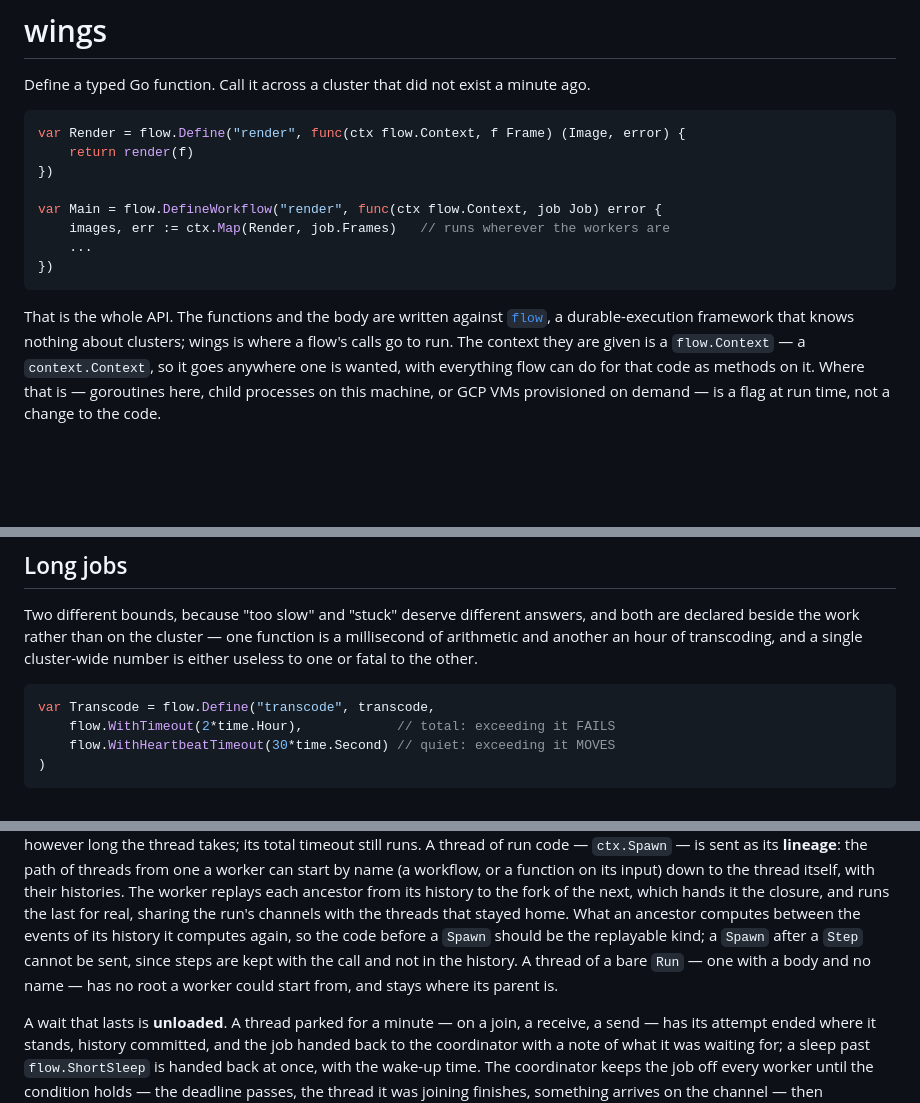
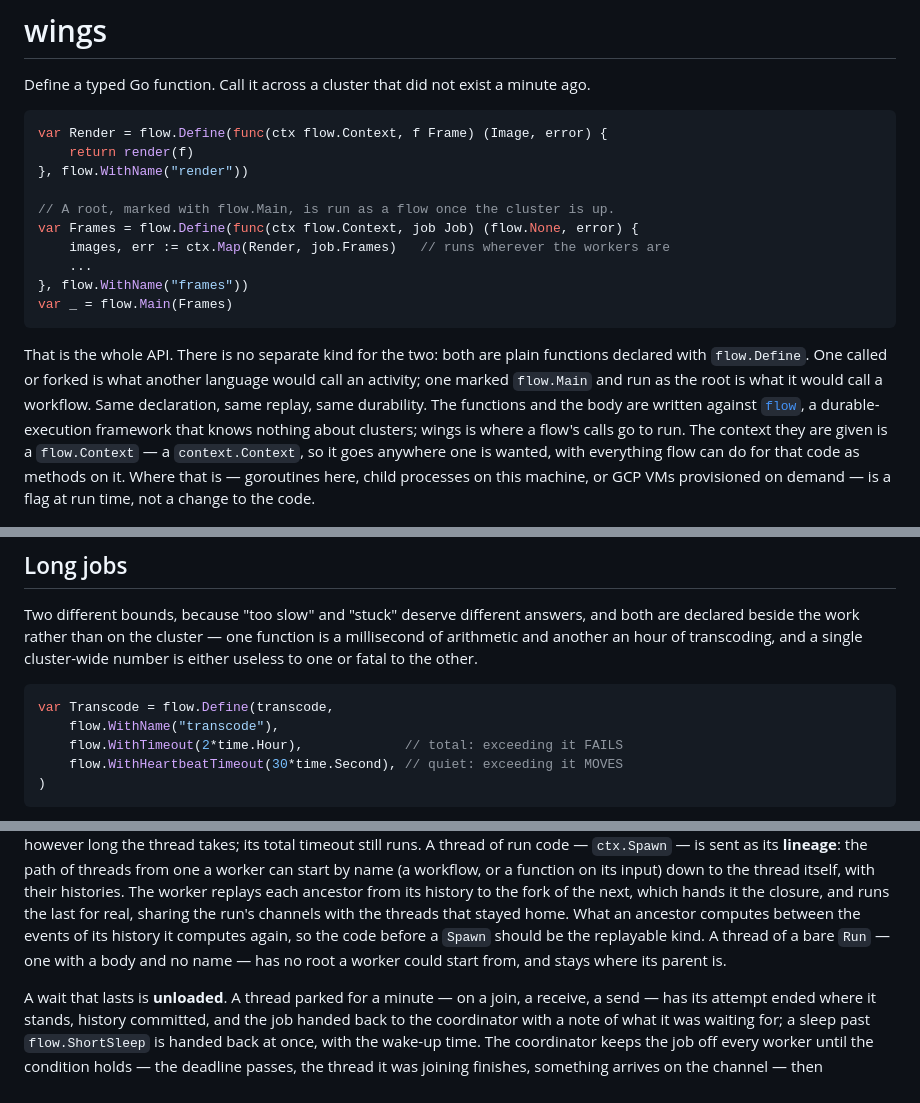
Before and after one commit to ligustah/wings, a Markdown page: README.md, 3 parts joined by grey strips. GitHub-like rendering; blank space fills up the shorter version.

````diff
--- a/README.md
+++ b/README.md
@@ -3,17 +3,22 @@
 Define a typed Go function. Call it across a cluster that did not exist a minute ago.
 
 ```go
-var Render = flow.Define("render", func(ctx flow.Context, f Frame) (Image, error) {
+var Render = flow.Define(func(ctx flow.Context, f Frame) (Image, error) {
     return render(f)
-})
+}, flow.WithName("render"))
 
-var Main = flow.DefineWorkflow("render", func(ctx flow.Context, job Job) error {
+// A root, marked with flow.Main, is run as a flow once the cluster is up.
+var Frames = flow.Define(func(ctx flow.Context, job Job) (flow.None, error) {
     images, err := ctx.Map(Render, job.Frames)   // runs wherever the workers are
     ...
-})
+}, flow.WithName("frames"))
+var _ = flow.Main(Frames)
 ```
 
-That is the whole API. The functions and the body are written against
+That is the whole API. There is no separate kind for the two: both are plain
+functions declared with `flow.Define`. One called or forked is what another
+language would call an activity; one marked `flow.Main` and run as the root is
+what it would call a workflow. Same declaration, same replay, same durability. The functions and the body are written against
 [`flow`](flow), a durable-execution framework that knows nothing about
 clusters; wings is where a flow's calls go to run. The context they are given
 is a `flow.Context` — a `context.Context`, so it goes anywhere one is wanted,
@@ -342,9 +349,10 @@ is a millisecond of arithmetic and another an hour of transcoding, and a single
 cluster-wide number is either useless to one or fatal to the other.
 
 ```go
-var Transcode = flow.Define("transcode", transcode,
-    flow.WithTimeout(2*time.Hour),            // total: exceeding it FAILS
-    flow.WithHeartbeatTimeout(30*time.Second) // quiet: exceeding it MOVES
+var Transcode = flow.Define(transcode,
+    flow.WithName("transcode"),
+    flow.WithTimeout(2*time.Hour),             // total: exceeding it FAILS
+    flow.WithHeartbeatTimeout(30*time.Second), // quiet: exceeding it MOVES
 )
 ```
 
@@ -496,10 +496,8 @@ worker replays each ancestor from its history to the fork of the next, which
 hands it the closure, and runs the last for real, sharing the run's channels
 with the threads that stayed home. What an ancestor computes between the
 events of its history it computes again, so the code before a `Spawn` should
-be the replayable kind; a `Spawn` after a `Step` cannot be sent, since steps
-are kept with the call and not in the history. A thread of a bare `Run` —
-one with a body and no name — has no root a worker could start from, and
-stays where its parent is.
+be the replayable kind. A thread of a bare `Run` — one with a body and no
+name — has no root a worker could start from, and stays where its parent is.
 
 A wait that lasts is **unloaded**. A thread parked for a minute — on a join, a
 receive, a send — has its attempt ended where it stands, history committed,
````
Also changed, not shown: other parts of README.md (+36 -43 lines).
